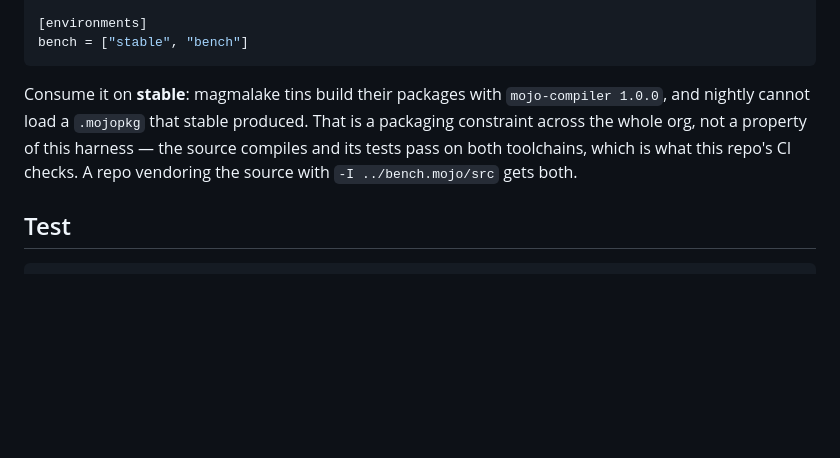
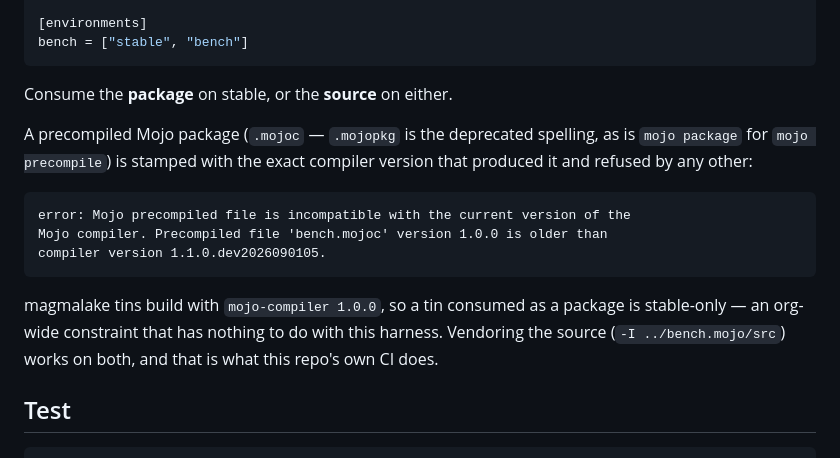
Before and after one commit to magmalake/bench.mojo, a Markdown page: README.md, the part around the change. Rendered like a GitHub page; blank space fills up the shorter version.

Commit message:
README: name the real packaging constraint
Precompiled packages are version-stamped and refused by any other compiler
version; .mojoc is current and .mojopkg deprecated, as is 'mojo package'
for 'mojo precompile'. Source consumption works on both toolchains.

````diff
--- a/README.md
+++ b/README.md
@@ -167,12 +167,22 @@ bench = "mojo run -I src -I $CONDA_PREFIX/lib/mojo bench/bench_mine.mojo"
 bench = ["stable", "bench"]
 ```
 
-Consume it on **stable**: magmalake tins build their packages with
-`mojo-compiler 1.0.0`, and nightly cannot load a `.mojopkg` that stable
-produced. That is a packaging constraint across the whole org, not a property
-of this harness — the source compiles and its tests pass on both toolchains,
-which is what this repo's CI checks. A repo vendoring the source with
-`-I ../bench.mojo/src` gets both.
+Consume the **package** on stable, or the **source** on either.
+
+A precompiled Mojo package (`.mojoc` — `.mojopkg` is the deprecated spelling,
+as is `mojo package` for `mojo precompile`) is stamped with the exact compiler
+version that produced it and refused by any other:
+
+```
+error: Mojo precompiled file is incompatible with the current version of the
+Mojo compiler. Precompiled file 'bench.mojoc' version 1.0.0 is older than
+compiler version 1.1.0.dev2026090105.
+```
+
+magmalake tins build with `mojo-compiler 1.0.0`, so a tin consumed as a
+package is stable-only — an org-wide constraint that has nothing to do with
+this harness. Vendoring the source (`-I ../bench.mojo/src`) works on both, and
+that is what this repo's own CI does.
 
 ## Test
 
````
